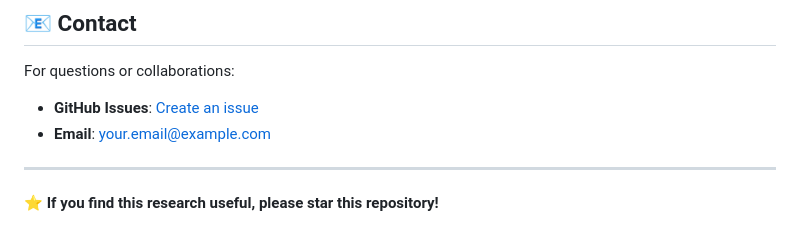
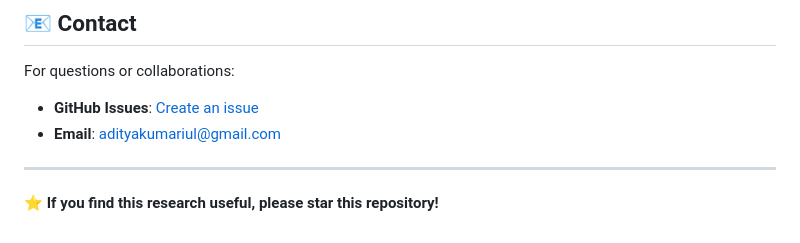
Before and after one commit to Adityaakumarr/energy-accuracy-tradeoff-iot-activity-recognition, a Markdown page: README.md, the part around the change. GitHub-like rendering.

Commit message:
Update email contact in README.md

```diff
--- a/README.md
+++ b/README.md
@@ -277,7 +277,7 @@ This project is licensed under the MIT License - see the [LICENSE](LICENSE) file
 For questions or collaborations:
 
 - **GitHub Issues**: [Create an issue](https://github.com/Adityaakumarr/energy-accuracy-tradeoff-iot-activity-recognition/issues)
-- **Email**: your.email@example.com
+- **Email**: adityakumariul@gmail.com
 
 ---
 
```
